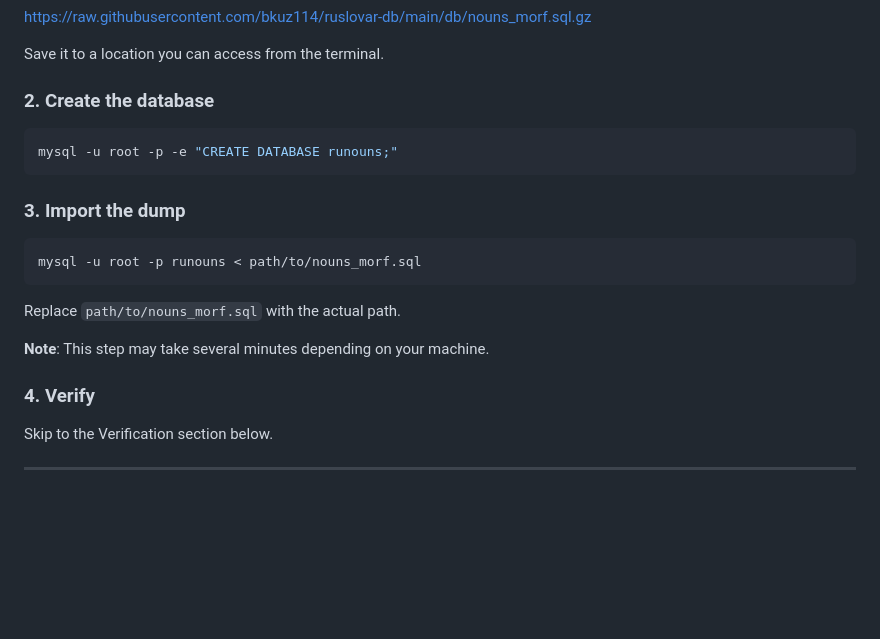
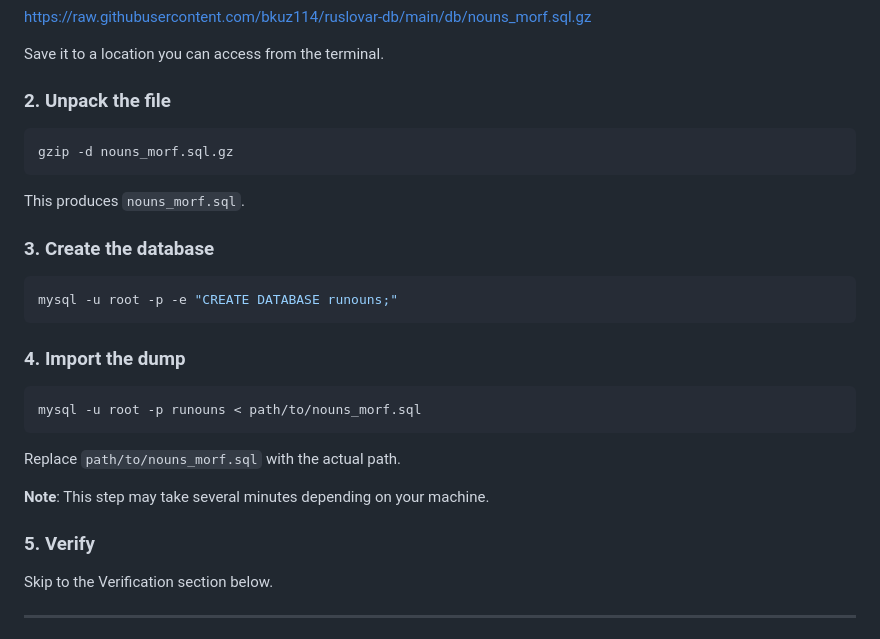
Before and after one commit to bkuz114/ruslovar-api, a Markdown page: docs/database-setup.md, the part around the change. Drawn GitHub-style; blank space fills up the shorter version.

Commit message:
docs: add missing unpack step to prepared dump setup
Add the decompression step to Option A of the database setup guide,
which was missing.

== Context ==

- The database used by this project starts from the upstream Sshra dump
  of Russian noun morphology data, with modifications applied. Users
  have two setup paths: Option A uses a prepared dump, Option B
  replicates from upstream.

- Option A previously jumped from downloading the dump directly to
  creating the database and importing. The step to uncompress the
  downloaded .sql.gz file was missing. Could be a problem for users less
  familiar with Unix utilities and cli

- This was discovered during a manual walkthrough of the setup process
  on a fresh machine.

- This commit adds the missing unpack step and renumbers the subsequent
  steps.

== Changes ==

1. docs/database-setup.md
    - add unpack step (gzip -d) after download in Option A
    - renumber create database and import steps
    - update import path from placeholder to nouns_morf.sql

== Notes ==

- Both Option A and Option B now follow the same flow: download, unpack,
  create database, import, verify.

````diff
--- a/docs/database-setup.md
+++ b/docs/database-setup.md
@@ -75,13 +75,21 @@ Download the prepared SQL dump from:
 
 Save it to a location you can access from the terminal.
 
-### 2. Create the database
+### 2. Unpack the file
+
+```bash
+gzip -d nouns_morf.sql.gz
+```
+
+This produces `nouns_morf.sql`.
+
+### 3. Create the database
 
 ```bash
 mysql -u root -p -e "CREATE DATABASE runouns;"
 ```
 
-### 3. Import the dump
+### 4. Import the dump
 
 ```bash
 mysql -u root -p runouns < path/to/nouns_morf.sql
@@ -91,7 +99,7 @@ Replace `path/to/nouns_morf.sql` with the actual path.
 
 **Note**: This step may take several minutes depending on your machine.
 
-### 4. Verify
+### 5. Verify
 
 Skip to the Verification section below.
 
````
